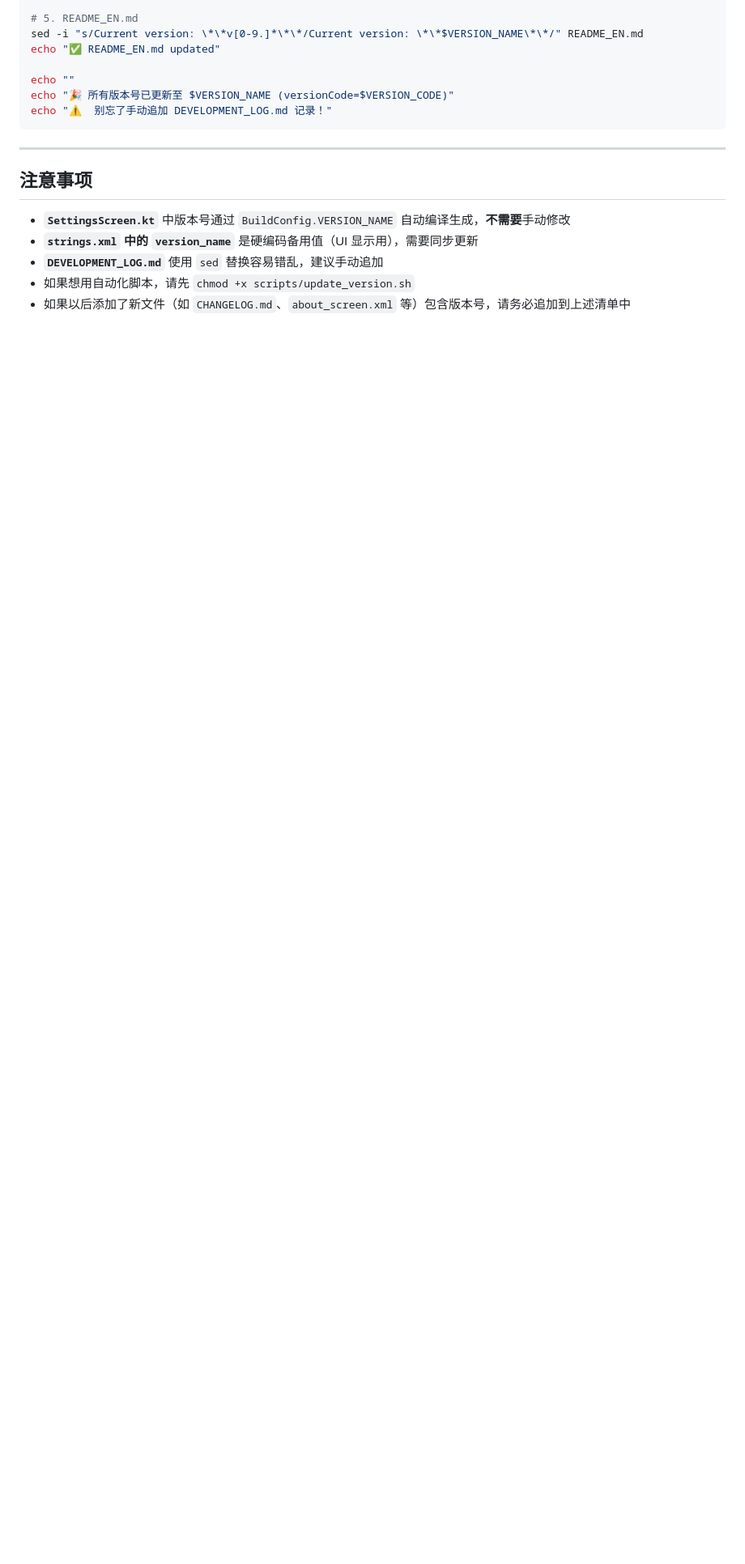
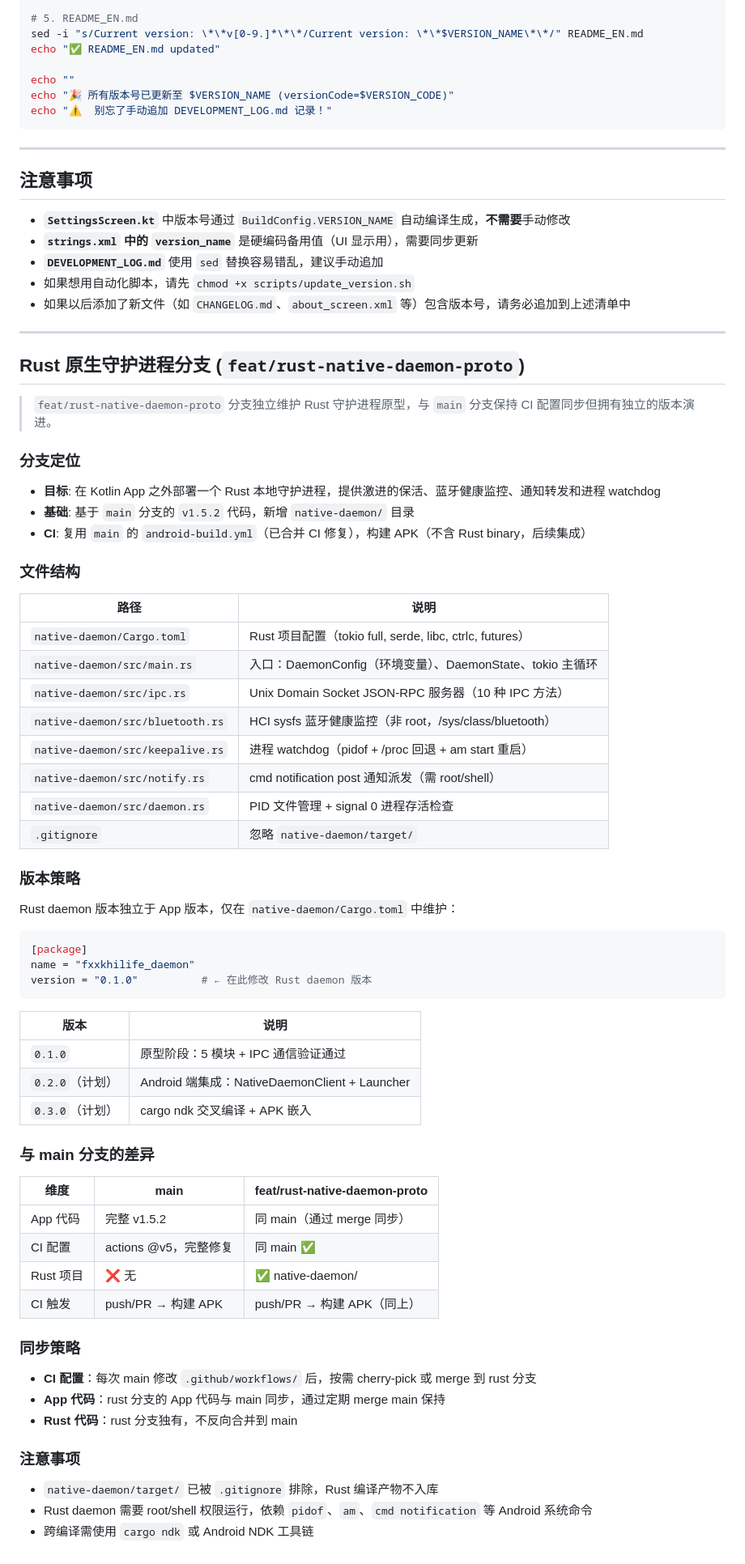
Before and after one commit to ct-yx/fxxkHilife, a Markdown page: VERSION_MANAGEMENT.md, the part around the change. Shown at 81% size. Rendered like a GitHub page; blank space fills up the shorter version.

Commit message:
docs: sync VERSION_MANAGEMENT.md — add Rust native daemon branch config

````diff
--- a/VERSION_MANAGEMENT.md
+++ b/VERSION_MANAGEMENT.md
@@ -121,3 +121,62 @@ echo "⚠️  别忘了手动追加 DEVELOPMENT_LOG.md 记录！"
 - **`DEVELOPMENT_LOG.md`** 使用 `sed` 替换容易错乱，建议手动追加
 - 如果想用自动化脚本，请先 `chmod +x scripts/update_version.sh`
 - 如果以后添加了新文件（如 `CHANGELOG.md`、`about_screen.xml` 等）包含版本号，请务必追加到上述清单中
+
+---
+
+## Rust 原生守护进程分支 (`feat/rust-native-daemon-proto`)
+
+> `feat/rust-native-daemon-proto` 分支独立维护 Rust 守护进程原型，与 `main` 分支保持 CI 配置同步但拥有独立的版本演进。
+
+### 分支定位
+- **目标**: 在 Kotlin App 之外部署一个 Rust 本地守护进程，提供激进的保活、蓝牙健康监控、通知转发和进程 watchdog
+- **基础**: 基于 `main` 分支的 `v1.5.2` 代码，新增 `native-daemon/` 目录
+- **CI**: 复用 `main` 的 `android-build.yml`（已合并 CI 修复），构建 APK（不含 Rust binary，后续集成）
+
+### 文件结构
+
+| 路径 | 说明 |
+|------|------|
+| `native-daemon/Cargo.toml` | Rust 项目配置（tokio full, serde, libc, ctrlc, futures） |
+| `native-daemon/src/main.rs` | 入口：DaemonConfig（环境变量）、DaemonState、tokio 主循环 |
+| `native-daemon/src/ipc.rs` | Unix Domain Socket JSON-RPC 服务器（10 种 IPC 方法） |
+| `native-daemon/src/bluetooth.rs` | HCI sysfs 蓝牙健康监控（非 root，/sys/class/bluetooth） |
+| `native-daemon/src/keepalive.rs` | 进程 watchdog（pidof + /proc 回退 + am start 重启） |
+| `native-daemon/src/notify.rs` | cmd notification post 通知派发（需 root/shell） |
+| `native-daemon/src/daemon.rs` | PID 文件管理 + signal 0 进程存活检查 |
+| `.gitignore` | 忽略 `native-daemon/target/` |
+
+### 版本策略
+
+Rust daemon 版本独立于 App 版本，仅在 `native-daemon/Cargo.toml` 中维护：
+
+```toml
+[package]
+name = "fxxkhilife_daemon"
+version = "0.1.0"          # ← 在此修改 Rust daemon 版本
+```
+
+| 版本 | 说明 |
+|------|------|
+| `0.1.0` | 原型阶段：5 模块 + IPC 通信验证通过 |
+| `0.2.0`（计划） | Android 端集成：NativeDaemonClient + Launcher |
+| `0.3.0`（计划） | cargo ndk 交叉编译 + APK 嵌入 |
+
+### 与 main 分支的差异
+
+| 维度 | main | feat/rust-native-daemon-proto |
+|------|------|-------------------------------|
+| App 代码 | 完整 v1.5.2 | 同 main（通过 merge 同步） |
+| CI 配置 | actions @v5，完整修复 | 同 main ✅ |
+| Rust 项目 | ❌ 无 | ✅ native-daemon/ |
+| CI 触发 | push/PR → 构建 APK | push/PR → 构建 APK（同上） |
+
+### 同步策略
+- **CI 配置**：每次 main 修改 `.github/workflows/` 后，按需 cherry-pick 或 merge 到 rust 分支
+- **App 代码**：rust 分支的 App 代码与 main 同步，通过定期 merge main 保持
+- **Rust 代码**：rust 分支独有，不反向合并到 main
+
+### 注意事项
+- `native-daemon/target/` 已被 `.gitignore` 排除，Rust 编译产物不入库
+- Rust daemon 需要 root/shell 权限运行，依赖 `pidof`、`am`、`cmd notification` 等 Android 系统命令
+- 跨编译需使用 `cargo ndk` 或 Android NDK 工具链
````
